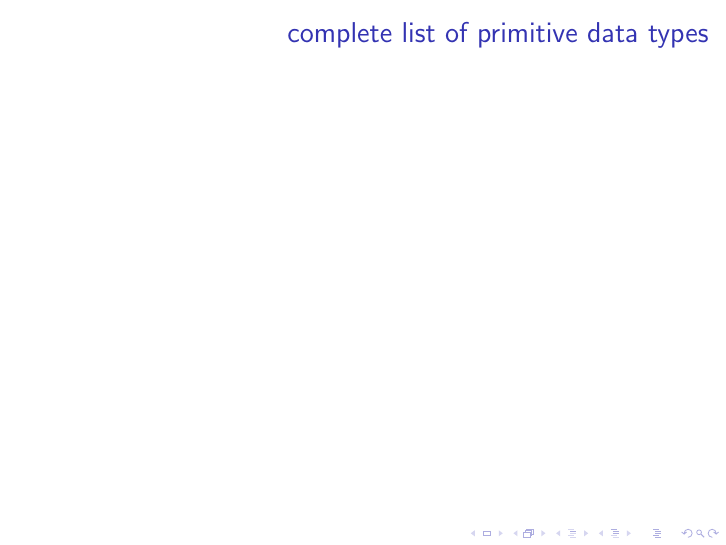
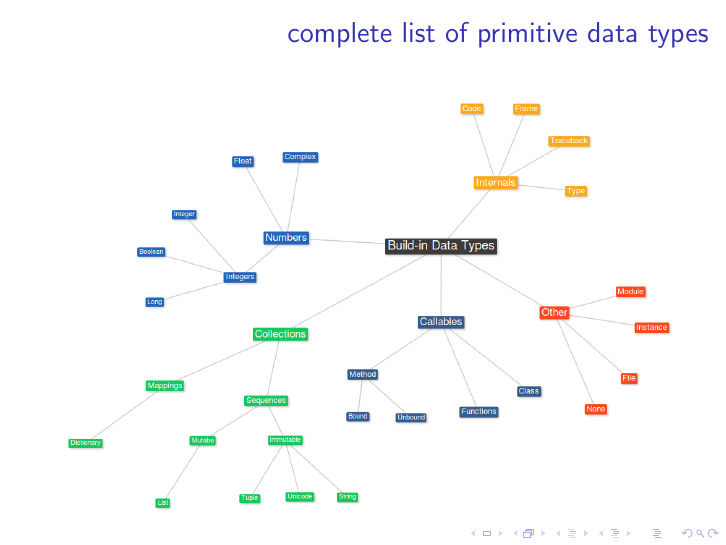
Before and after one commit to ChrisQuignon/AST-Python, LaTeX slides (tex/presentation.tex): page 6 of 10. Compiled offline with pdfLaTeX; a LaTeX package or settings file that is missing is left out.

Commit message:
added the data type chart in the slide

```diff
--- a/tex/presentation.tex
+++ b/tex/presentation.tex
@@ -109,7 +109,10 @@ Source Code is Compiled to some kind of byte code and executed by a virtual mach
 \end{frame}
 \begin{frame}
 \frametitle{complete list of primitive data types}
-\framesubtitle{}
+%\framesubtitle{}
+\begin{figure}
+\includegraphics[width = 11cm]{Datatypes.jpg}
+\end{figure}
 
 \end{frame}
 
```
